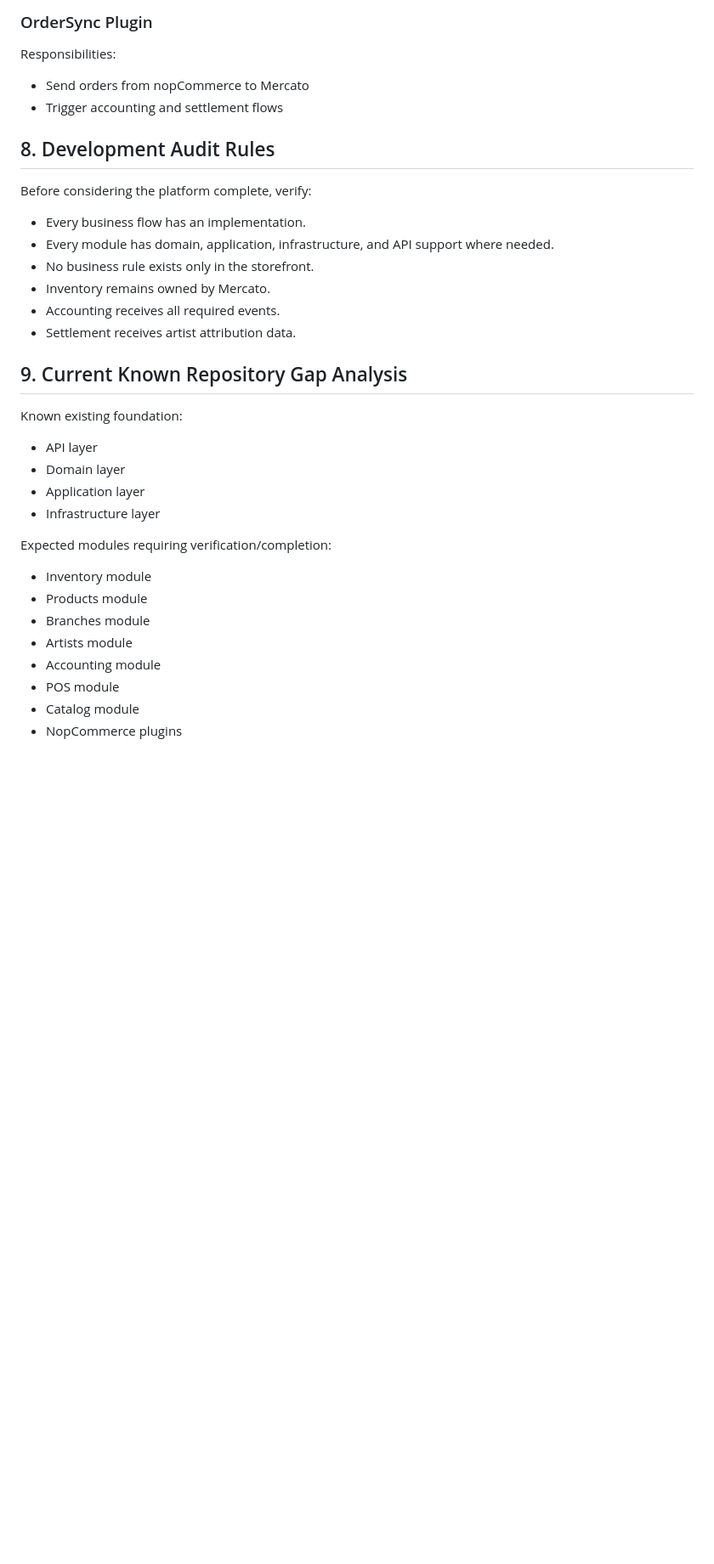
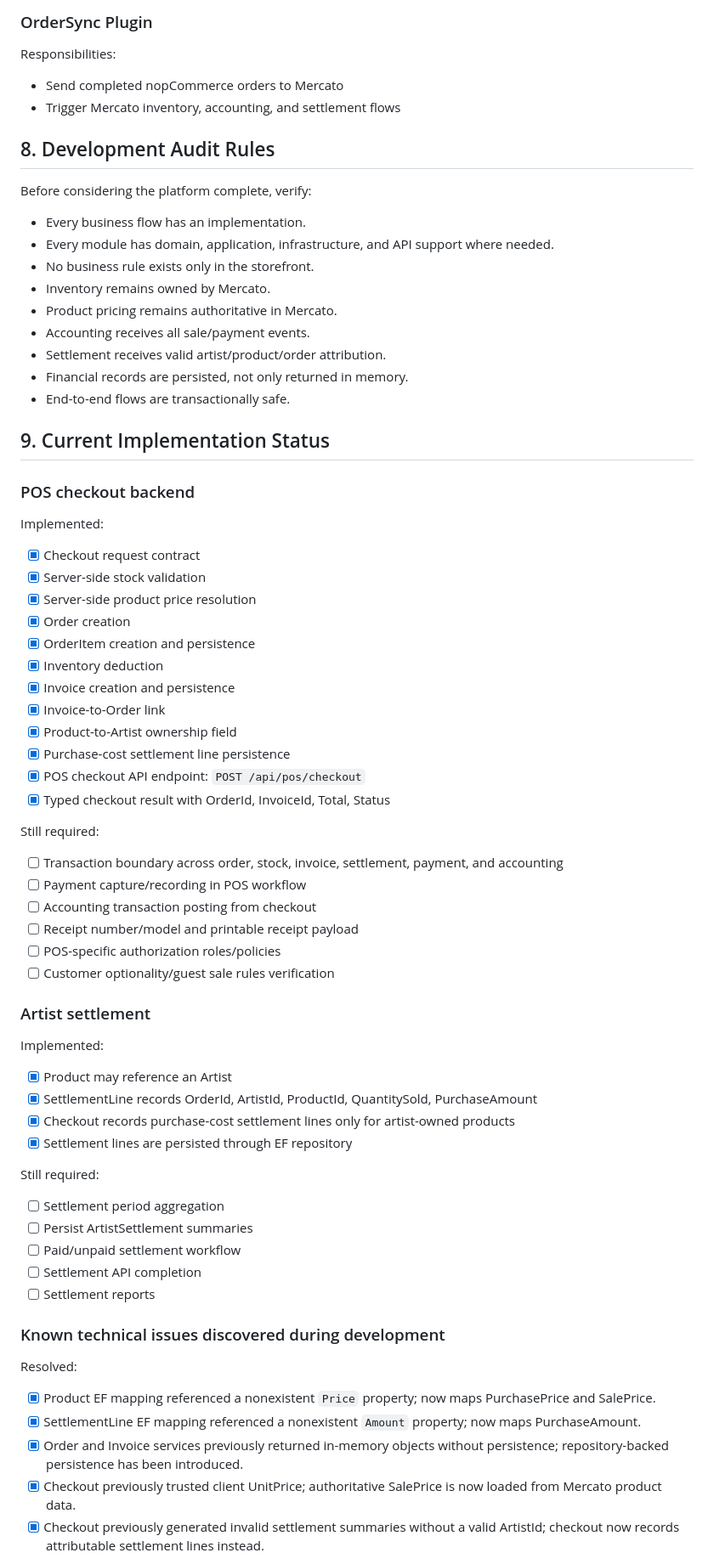
Before and after one commit to ToorajValaee/Mercato.Platform, a Markdown page: docs/Mercato.Platform.Specification.md, the part around one of its changes. Shown at 85% size. Drawn GitHub-style; blank space fills up the shorter version.

Commit message:
Update platform specification with POS and settlement progress

```diff
--- a/docs/Mercato.Platform.Specification.md
+++ b/docs/Mercato.Platform.Specification.md
@@ -200,8 +222,8 @@ Responsibilities:
 
 Responsibilities:
 
-- Send orders from nopCommerce to Mercato
-- Trigger accounting and settlement flows
+- Send completed nopCommerce orders to Mercato
+- Trigger Mercato inventory, accounting, and settlement flows
 
 ## 8. Development Audit Rules
 
@@ -211,25 +233,64 @@ Before considering the platform complete, verify:
 - Every module has domain, application, infrastructure, and API support where needed.
 - No business rule exists only in the storefront.
 - Inventory remains owned by Mercato.
-- Accounting receives all required events.
-- Settlement receives artist attribution data.
+- Product pricing remains authoritative in Mercato.
+- Accounting receives all sale/payment events.
+- Settlement receives valid artist/product/order attribution.
+- Financial records are persisted, not only returned in memory.
+- End-to-end flows are transactionally safe.
 
-## 9. Current Known Repository Gap Analysis
+## 9. Current Implementation Status
 
-Known existing foundation:
+### POS checkout backend
 
-- API layer
-- Domain layer
-- Application layer
-- Infrastructure layer
+Implemented:
 
-Expected modules requiring verification/completion:
+- [x] Checkout request contract
+- [x] Server-side stock validation
+- [x] Server-side product price resolution
+- [x] Order creation
+- [x] OrderItem creation and persistence
+- [x] Inventory deduction
+- [x] Invoice creation and persistence
+- [x] Invoice-to-Order link
+- [x] Product-to-Artist ownership field
+- [x] Purchase-cost settlement line persistence
+- [x] POS checkout API endpoint: `POST /api/pos/checkout`
+- [x] Typed checkout result with OrderId, InvoiceId, Total, Status
 
-- Inventory module
-- Products module
-- Branches module
-- Artists module
-- Accounting module
-- POS module
-- Catalog module
-- NopCommerce plugins
+Still required:
+
+- [ ] Transaction boundary across order, stock, invoice, settlement, payment, and accounting
+- [ ] Payment capture/recording in POS workflow
+- [ ] Accounting transaction posting from checkout
+- [ ] Receipt number/model and printable receipt payload
+- [ ] POS-specific authorization roles/policies
+- [ ] Customer optionality/guest sale rules verification
+
+### Artist settlement
+
+Implemented:
+
+- [x] Product may reference an Artist
+- [x] SettlementLine records OrderId, ArtistId, ProductId, QuantitySold, PurchaseAmount
+- [x] Checkout records purchase-cost settlement lines only for artist-owned products
+- [x] Settlement lines are persisted through EF repository
+
+Still required:
+
+- [ ] Settlement period aggregation
+- [ ] Persist ArtistSettlement summaries
+- [ ] Paid/unpaid settlement workflow
+- [ ] Settlement API completion
+- [ ] Settlement reports
+
+### Known technical issues discovered during development
+
+Resolved:
+
+- [x] Product EF mapping referenced a nonexistent `Price` property; now maps PurchasePrice and SalePrice.
+- [x] SettlementLine EF mapping referenced a nonexistent `Amount` property; now maps PurchaseAmount.
+- [x] Order and Invoice services previously returned in-memory objects without persistence; repository-backed persistence has been introduced.
+- [x] Checkout previously trusted client UnitPrice; authoritative SalePrice is now loaded from Mercato product data.
+- [x] Checkout previously generated invalid settlement summaries without a valid ArtistId; checkout now records attributable settlement lines instead.
+
```
Also changed, not shown: other parts of docs/Mercato.Platform.Specification.md (+84 -34 lines).
